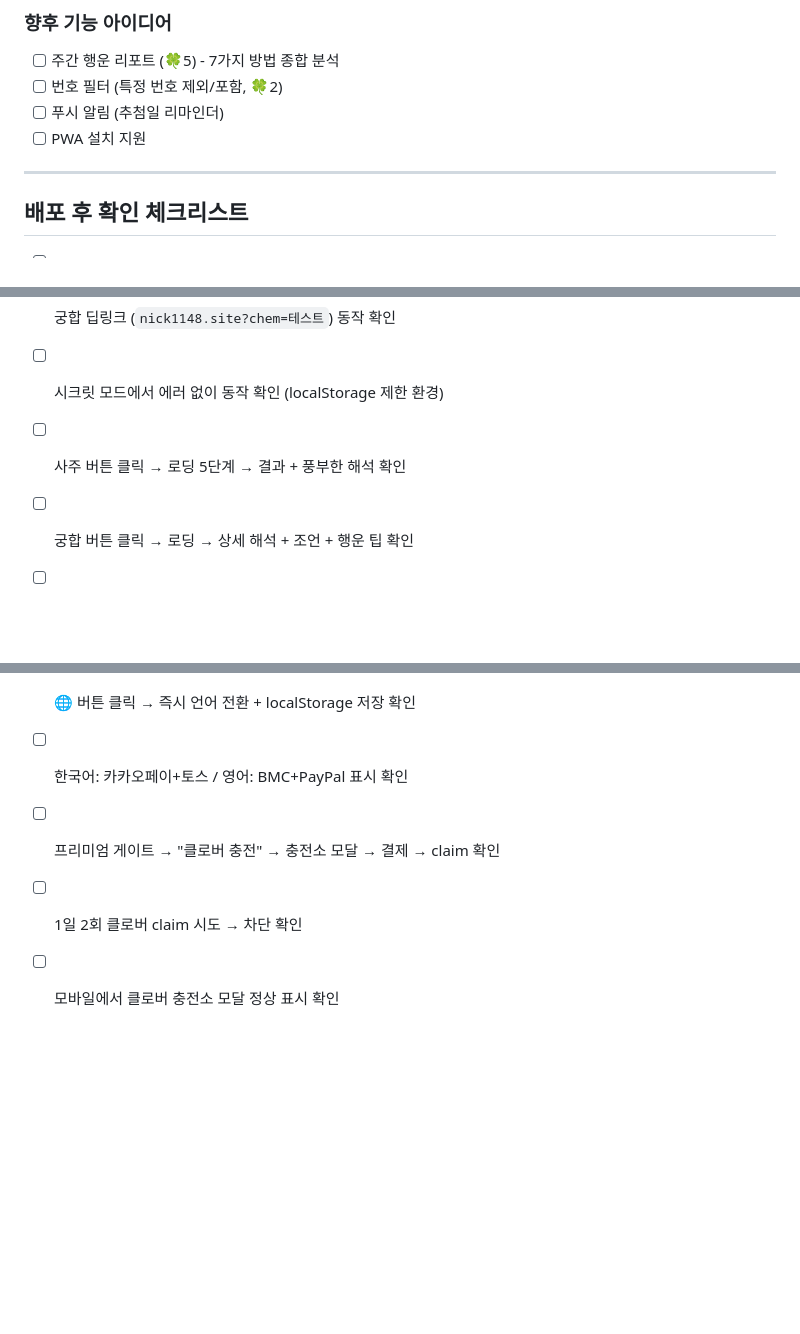
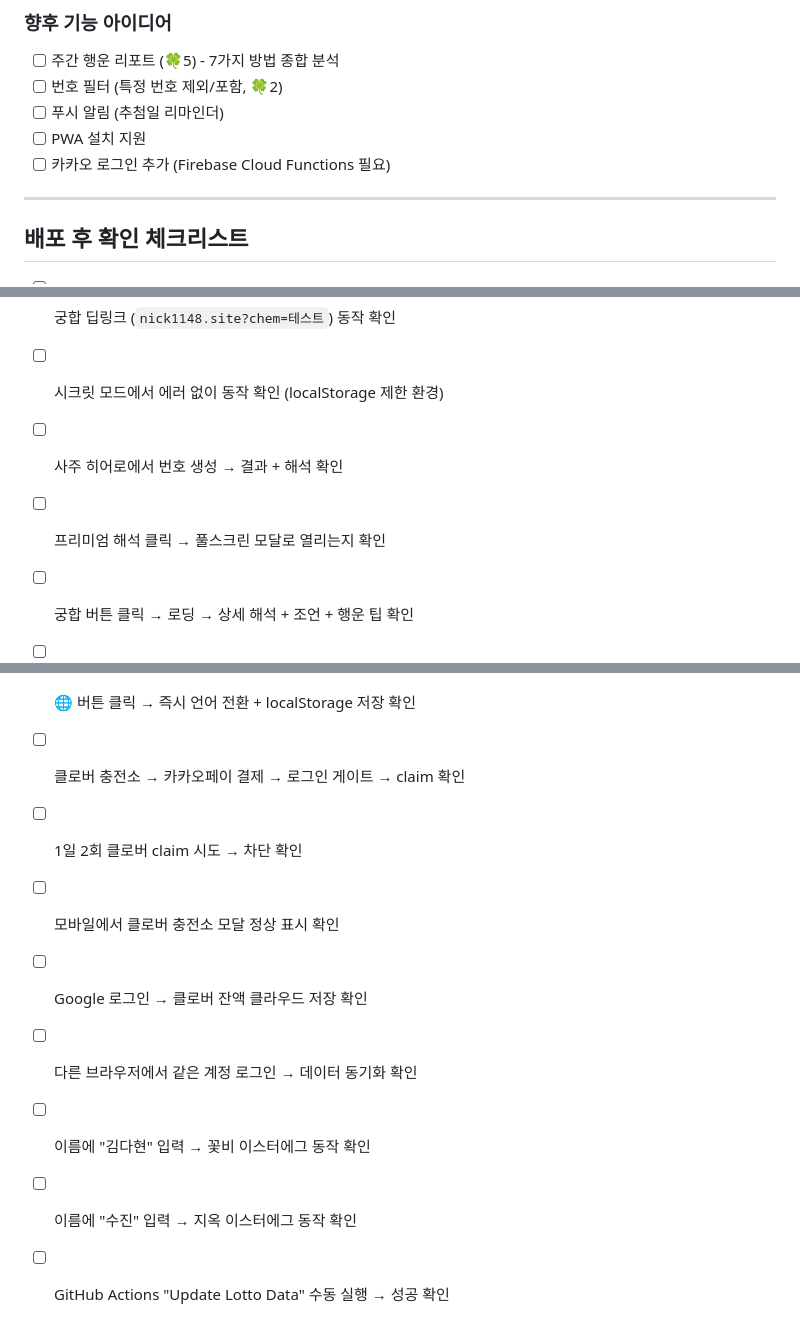
Before and after one commit to Nick1148/lotto, a Markdown page: TODO.md, 3 parts joined by grey strips. GitHub-like rendering; blank space fills up the shorter version.

```diff
--- a/TODO.md
+++ b/TODO.md
@@ -157,6 +205,7 @@
 - [ ] 번호 필터 (특정 번호 제외/포함, 🍀2)
 - [ ] 푸시 알림 (추첨일 리마인더)
 - [ ] PWA 설치 지원
+- [ ] 카카오 로그인 추가 (Firebase Cloud Functions 필요)
 
 ---
 
@@ -169,14 +218,19 @@
 - [ ] 프리미엄 게이트 모달 → 공유 → 클로버 증가 흐름 확인
 - [ ] 궁합 딥링크 (`nick1148.site?chem=테스트`) 동작 확인
 - [ ] 시크릿 모드에서 에러 없이 동작 확인 (localStorage 제한 환경)
-- [ ] 사주 버튼 클릭 → 로딩 5단계 → 결과 + 풍부한 해석 확인
+- [ ] 사주 히어로에서 번호 생성 → 결과 + 해석 확인
+- [ ] 프리미엄 해석 클릭 → 풀스크린 모달로 열리는지 확인
 - [ ] 궁합 버튼 클릭 → 로딩 → 상세 해석 + 조언 + 행운 팁 확인
 - [ ] 같은 생년월일 재생성 → 번호 동일 (결정론적 보존) 확인
 - [ ] 프리미엄 해석 첫 무료 → 2회째 클로버 소모 확인
 - [ ] 다양한 사주(삼합/육합/충 있는/없는)로 조건부 해석 확인
 - [ ] `?lang=en`으로 접속 → 모든 UI 영어 표시 확인
 - [ ] 🌐 버튼 클릭 → 즉시 언어 전환 + localStorage 저장 확인
-- [ ] 한국어: 카카오페이+토스 / 영어: BMC+PayPal 표시 확인
-- [ ] 프리미엄 게이트 → "클로버 충전" → 충전소 모달 → 결제 → claim 확인
+- [ ] 클로버 충전소 → 카카오페이 결제 → 로그인 게이트 → claim 확인
 - [ ] 1일 2회 클로버 claim 시도 → 차단 확인
 - [ ] 모바일에서 클로버 충전소 모달 정상 표시 확인
+- [ ] Google 로그인 → 클로버 잔액 클라우드 저장 확인
+- [ ] 다른 브라우저에서 같은 계정 로그인 → 데이터 동기화 확인
+- [ ] 이름에 "김다현" 입력 → 꽃비 이스터에그 동작 확인
+- [ ] 이름에 "수진" 입력 → 지옥 이스터에그 동작 확인
+- [ ] GitHub Actions "Update Lotto Data" 수동 실행 → 성공 확인
```
Also changed, not shown: other parts of TODO.md (+50 -2 lines).
